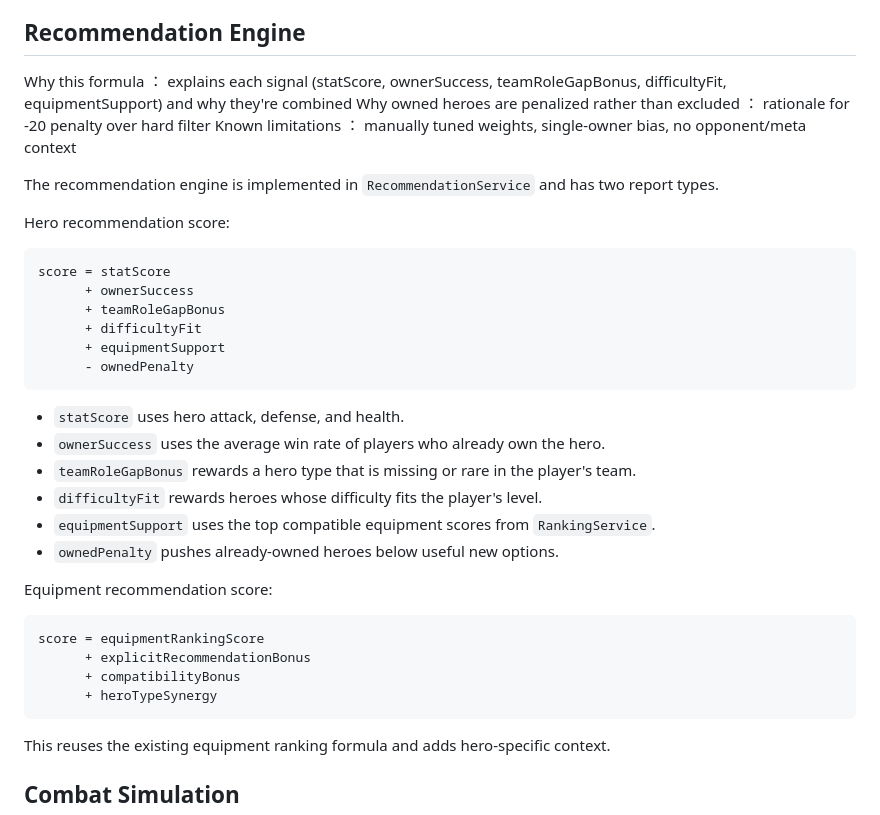
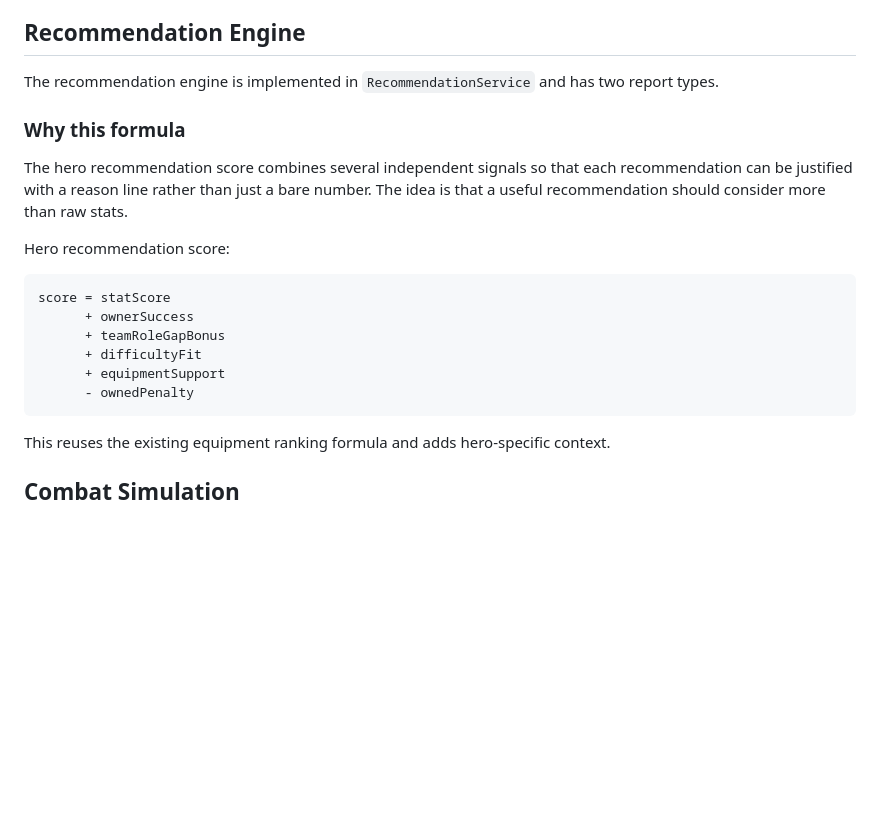
Before and after one commit to Eentropie/Javacw, a Markdown page: docs/design.md, the part around the change. Drawn GitHub-style; blank space fills up the shorter version.

Commit message:
[Human] review recommendation formula notes

````diff
--- a/docs/design.md
+++ b/docs/design.md
@@ -30,11 +30,11 @@ All player leaderboard modes apply the selected metric first. If two players hav
 
 ## Recommendation Engine
 
-Why this formula ： explains each signal (statScore, ownerSuccess, teamRoleGapBonus, difficultyFit, equipmentSupport) and why they're combined
-Why owned heroes are penalized rather than excluded ： rationale for -20 penalty over hard filter
-Known limitations ： manually tuned weights, single-owner bias, no opponent/meta context
+The recommendation engine is implemented in `RecommendationService` and has two report types.
 
-The recommendation engine is implemented in `RecommendationService` and has two report types.
+### Why this formula
+
+The hero recommendation score combines several independent signals so that each recommendation can be justified with a reason line rather than just a bare number. The idea is that a useful recommendation should consider more than raw stats.
 
 Hero recommendation score:
 
@@ -45,22 +45,6 @@ score = statScore
       + difficultyFit
       + equipmentSupport
       - ownedPenalty
-```
-
-- `statScore` uses hero attack, defense, and health.
-- `ownerSuccess` uses the average win rate of players who already own the hero.
-- `teamRoleGapBonus` rewards a hero type that is missing or rare in the player's team.
-- `difficultyFit` rewards heroes whose difficulty fits the player's level.
-- `equipmentSupport` uses the top compatible equipment scores from `RankingService`.
-- `ownedPenalty` pushes already-owned heroes below useful new options.
-
-Equipment recommendation score:
-
-```text
-score = equipmentRankingScore
-      + explicitRecommendationBonus
-      + compatibilityBonus
-      + heroTypeSynergy
 ```
 
 This reuses the existing equipment ranking formula and adds hero-specific context.
````
